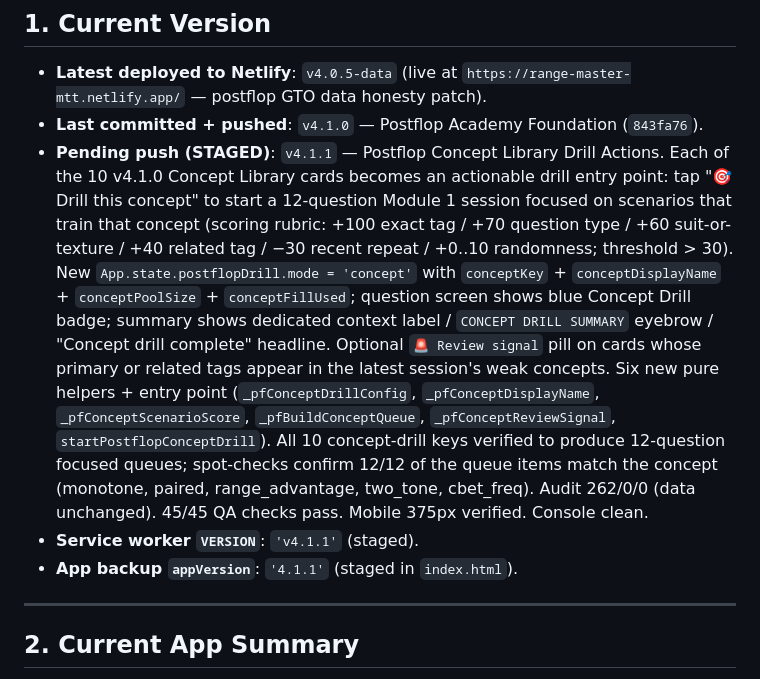
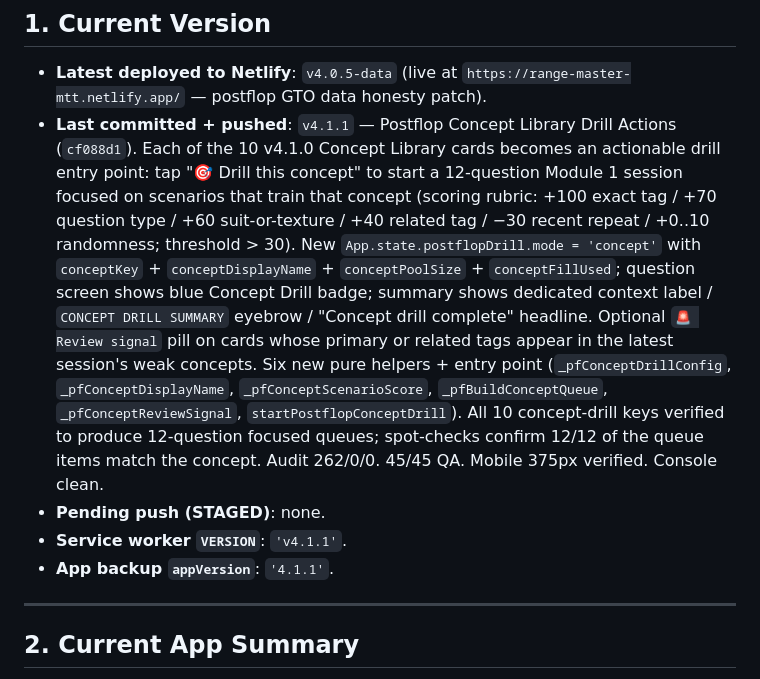
Before and after one commit to sasinpracha-B13/range-master-mtt, a Markdown page: PROJECT_STATE.md, the part around the change. Rendered like a GitHub page.

```diff
--- a/PROJECT_STATE.md
+++ b/PROJECT_STATE.md
@@ -9,10 +9,10 @@
 ## 1. Current Version
 
 - **Latest deployed to Netlify**: `v4.0.5-data` (live at `https://range-master-mtt.netlify.app/` — postflop GTO data honesty patch).
-- **Last committed + pushed**: `v4.1.0` — Postflop Academy Foundation (`843fa76`).
-- **Pending push (STAGED)**: `v4.1.1` — Postflop Concept Library Drill Actions. Each of the 10 v4.1.0 Concept Library cards becomes an actionable drill entry point: tap "🎯 Drill this concept" to start a 12-question Module 1 session focused on scenarios that train that concept (scoring rubric: +100 exact tag / +70 question type / +60 suit-or-texture / +40 related tag / −30 recent repeat / +0..10 randomness; threshold > 30). New `App.state.postflopDrill.mode = 'concept'` with `conceptKey` + `conceptDisplayName` + `conceptPoolSize` + `conceptFillUsed`; question screen shows blue Concept Drill badge; summary shows dedicated context label / `CONCEPT DRILL SUMMARY` eyebrow / "Concept drill complete" headline. Optional `🚨 Review signal` pill on cards whose primary or related tags appear in the latest session's weak concepts. Six new pure helpers + entry point (`_pfConceptDrillConfig`, `_pfConceptDisplayName`, `_pfConceptScenarioScore`, `_pfBuildConceptQueue`, `_pfConceptReviewSignal`, `startPostflopConceptDrill`). All 10 concept-drill keys verified to produce 12-question focused queues; spot-checks confirm 12/12 of the queue items match the concept (monotone, paired, range_advantage, two_tone, cbet_freq). Audit 262/0/0 (data unchanged). 45/45 QA checks pass. Mobile 375px verified. Console clean.
-- **Service worker `VERSION`**: `'v4.1.1'` (staged).
-- **App backup `appVersion`**: `'4.1.1'` (staged in `index.html`).
+- **Last committed + pushed**: `v4.1.1` — Postflop Concept Library Drill Actions (`cf088d1`). Each of the 10 v4.1.0 Concept Library cards becomes an actionable drill entry point: tap "🎯 Drill this concept" to start a 12-question Module 1 session focused on scenarios that train that concept (scoring rubric: +100 exact tag / +70 question type / +60 suit-or-texture / +40 related tag / −30 recent repeat / +0..10 randomness; threshold > 30). New `App.state.postflopDrill.mode = 'concept'` with `conceptKey` + `conceptDisplayName` + `conceptPoolSize` + `conceptFillUsed`; question screen shows blue Concept Drill badge; summary shows dedicated context label / `CONCEPT DRILL SUMMARY` eyebrow / "Concept drill complete" headline. Optional `🚨 Review signal` pill on cards whose primary or related tags appear in the latest session's weak concepts. Six new pure helpers + entry point (`_pfConceptDrillConfig`, `_pfConceptDisplayName`, `_pfConceptScenarioScore`, `_pfBuildConceptQueue`, `_pfConceptReviewSignal`, `startPostflopConceptDrill`). All 10 concept-drill keys verified to produce 12-question focused queues; spot-checks confirm 12/12 of the queue items match the concept. Audit 262/0/0. 45/45 QA. Mobile 375px verified. Console clean.
+- **Pending push (STAGED)**: none.
+- **Service worker `VERSION`**: `'v4.1.1'`.
+- **App backup `appVersion`**: `'4.1.1'`.
 
 ---
 
```
Also changed, not shown: TASK_BOARD.md (+3 -3 lines).
